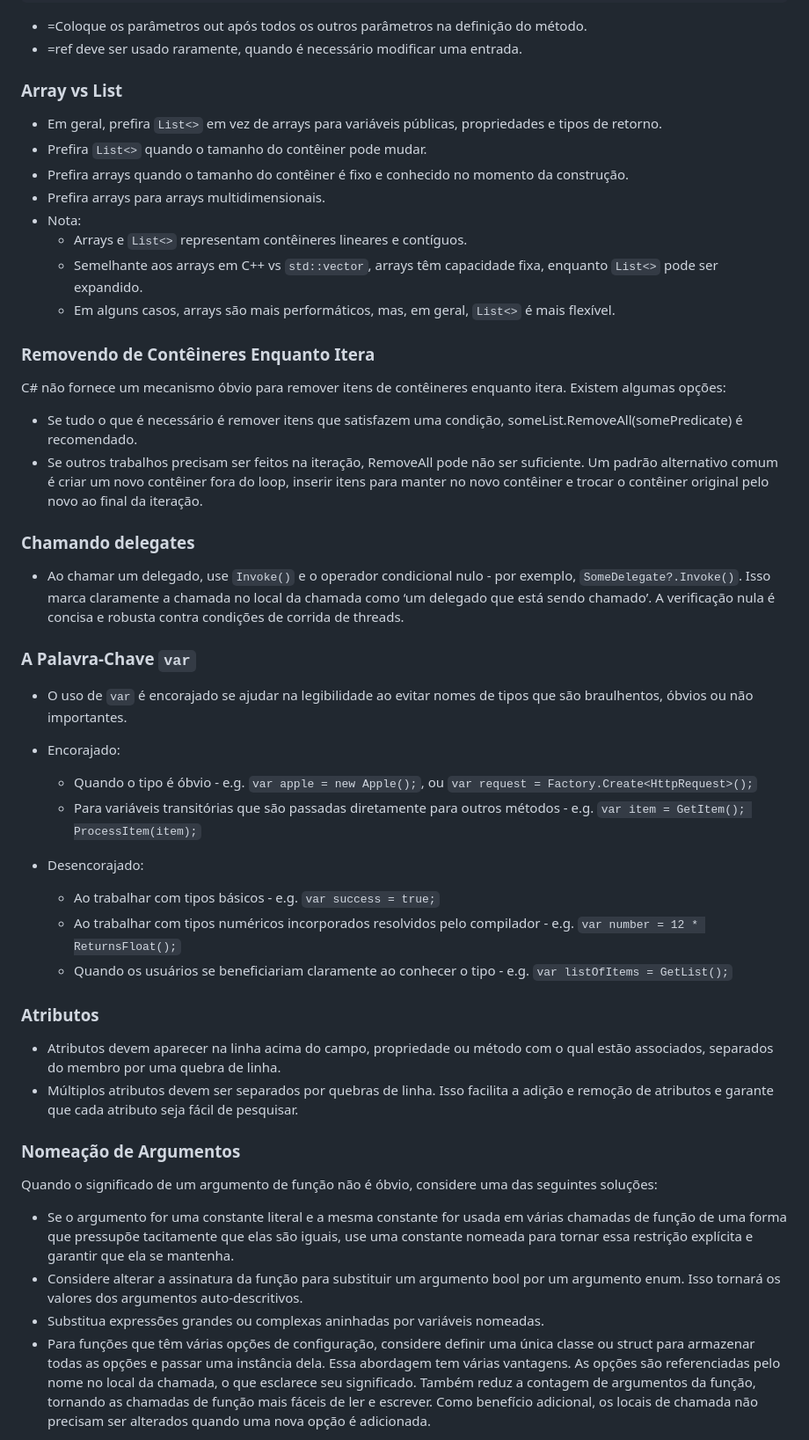
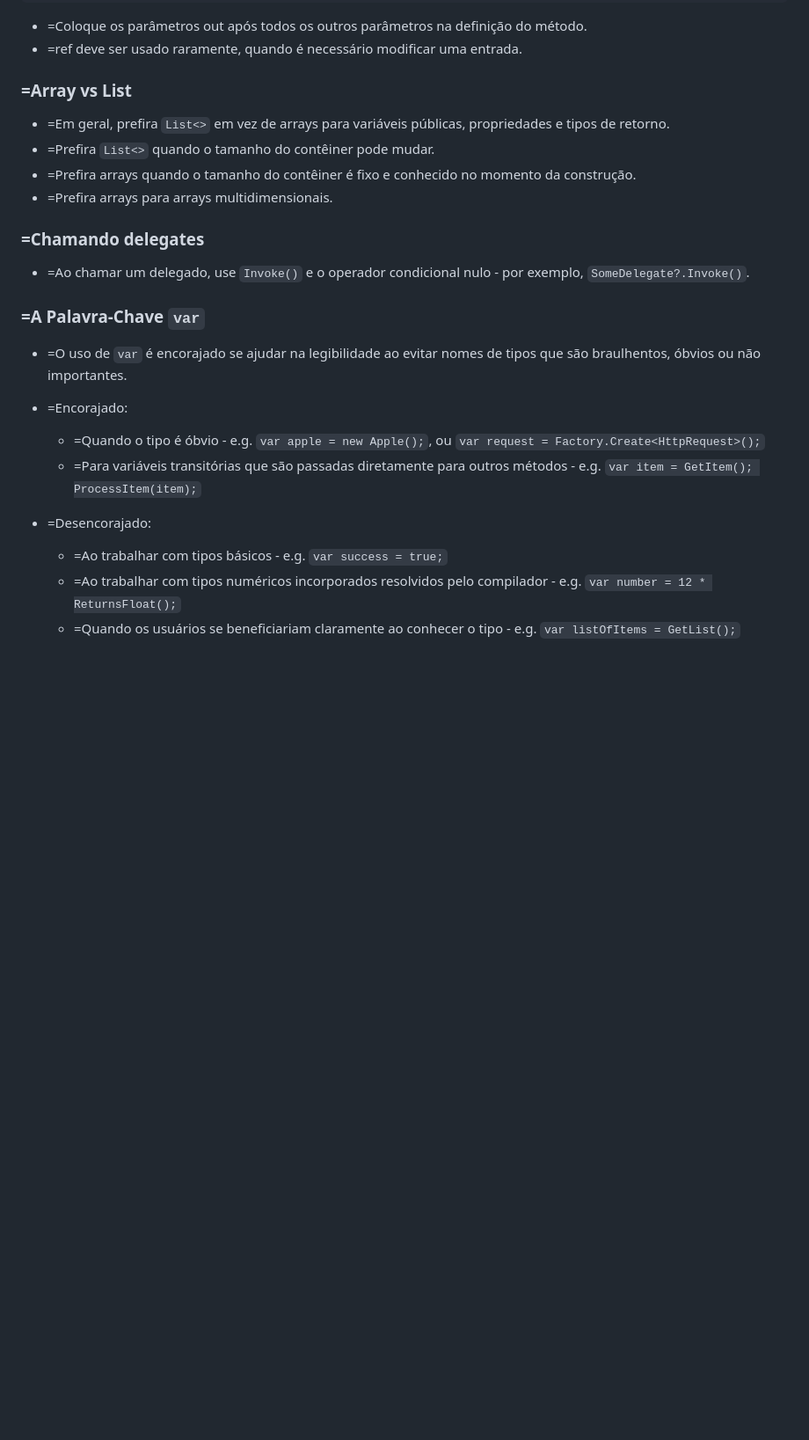
Before and after one commit to franciscodelgaudio/CEASB_StyleGuide, a Markdown page: README.md, the part around one of its changes. Shown at 88% size. GitHub-like rendering; blank space fills up the shorter version.

```diff
--- a/README.md
+++ b/README.md
@@ -231,74 +231,34 @@ Exemplo:
 *   =Coloque os parâmetros out após todos os outros parâmetros na definição do método.
 *   =ref deve ser usado raramente, quando é necessário modificar uma entrada.
 
-### Array vs List
+### =Array vs List
 
-*   Em geral, prefira `List<>` em vez de arrays para variáveis públicas, propriedades e tipos de retorno.
-*   Prefira `List<>` quando o tamanho do contêiner pode mudar.
-*   Prefira arrays quando o tamanho do contêiner é fixo e conhecido no momento da construção.
-*   Prefira arrays para arrays multidimensionais.
-*   Nota:
-    * Arrays e `List<>` representam contêineres lineares e contíguos.
-    * Semelhante aos arrays em C++ vs  `std::vector`, arrays têm capacidade fixa, enquanto `List<>` pode ser expandido.
-    * Em alguns casos, arrays são mais performáticos, mas, em geral, `List<>` é mais flexível.
+*   =Em geral, prefira `List<>` em vez de arrays para variáveis públicas, propriedades e tipos de retorno.
+*   =Prefira `List<>` quando o tamanho do contêiner pode mudar.
+*   =Prefira arrays quando o tamanho do contêiner é fixo e conhecido no momento da construção.
+*   =Prefira arrays para arrays multidimensionais.
 
-### Removendo de Contêineres Enquanto Itera
+### =Chamando delegates
 
-C# não fornece um mecanismo óbvio para remover itens de contêineres enquanto itera. Existem algumas opções:
+*   =Ao chamar um delegado, use `Invoke()` e o operador condicional nulo - por exemplo,
+    `SomeDelegate?.Invoke()`.
 
-*   Se tudo o que é necessário é remover itens que satisfazem uma condição, someList.RemoveAll(somePredicate) é recomendado.
-*   Se outros trabalhos precisam ser feitos na iteração, RemoveAll pode não ser suficiente.
-    Um padrão alternativo comum é criar um novo contêiner fora do loop, inserir itens para
-    manter no novo contêiner e trocar o contêiner original pelo novo ao final da iteração.
+### =A Palavra-Chave `var`
 
-### Chamando delegates
+*   =O uso de `var` é encorajado se ajudar na legibilidade ao evitar nomes de tipos que
+    são braulhentos, óbvios ou não importantes.
+*   =Encorajado:
 
-*   Ao chamar um delegado, use `Invoke()` e o operador condicional nulo - por exemplo,
-    `SomeDelegate?.Invoke()`. Isso marca claramente a chamada no local da chamada como
-    ‘um delegado que está sendo chamado’. A verificação nula é concisa e robusta contra
-    condições de corrida de threads.
-
-### A Palavra-Chave `var`
-
-*   O uso de `var` é encorajado se ajudar na legibilidade ao evitar nomes de tipos que
-    são braulhentos, óbvios ou não importantes.
-*   Encorajado:
-
-    *   Quando o tipo é óbvio - e.g. `var apple = new Apple();`, ou `var
+    *   =Quando o tipo é óbvio - e.g. `var apple = new Apple();`, ou `var
         request = Factory.Create<HttpRequest>();`
-    *   Para variáveis transitórias que são passadas diretamente para outros métodos -
+    *   =Para variáveis transitórias que são passadas diretamente para outros métodos -
         e.g. `var item = GetItem(); ProcessItem(item);`
 
-*   Desencorajado:
+*   =Desencorajado:
 
-    *   Ao trabalhar com tipos básicos - e.g. `var success = true;`
-    *   Ao trabalhar com tipos numéricos incorporados resolvidos pelo compilador - e.g. `var
+    *   =Ao trabalhar com tipos básicos - e.g. `var success = true;`
+    *   =Ao trabalhar com tipos numéricos incorporados resolvidos pelo compilador - e.g. `var
         number = 12 * ReturnsFloat();`
-    *   Quando os usuários se beneficiariam claramente ao conhecer o tipo - e.g. `var
+    *   =Quando os usuários se beneficiariam claramente ao conhecer o tipo - e.g. `var
         listOfItems = GetList();`
 
-### Atributos
-
-*   Atributos devem aparecer na linha acima do campo, propriedade ou método com
-    o qual estão associados, separados do membro por uma quebra de linha.
-*   Múltiplos atributos devem ser separados por quebras de linha. Isso facilita
-    a adição e remoção de atributos e garante que cada atributo seja fácil de pesquisar.
-
-### Nomeação de Argumentos
-
-Quando o significado de um argumento de função não é óbvio, considere uma das seguintes soluções:
-
-*   Se o argumento for uma constante literal e a mesma constante for usada em
-    várias chamadas de função de uma forma que pressupõe tacitamente que elas
-    são iguais, use uma constante nomeada para tornar essa restrição explícita
-    e garantir que ela se mantenha.
-*   Considere alterar a assinatura da função para substituir um argumento bool
-    por um argumento enum. Isso tornará os valores dos argumentos auto-descritivos.
-*   Substitua expressões grandes ou complexas aninhadas por variáveis nomeadas.
-*   Para funções que têm várias opções de configuração, considere definir uma
-    única classe ou struct para armazenar todas as opções e passar uma instância dela.
-    Essa abordagem tem várias vantagens. As opções são referenciadas pelo nome no
-    local da chamada, o que esclarece seu significado. Também reduz a contagem de
-    argumentos da função, tornando as chamadas de função mais fáceis de ler e escrever.
-    Como benefício adicional, os locais de chamada não precisam ser alterados quando uma nova opção é adicionada.
-
```
Also changed, not shown: other parts of README.md (+7 -32 lines).
